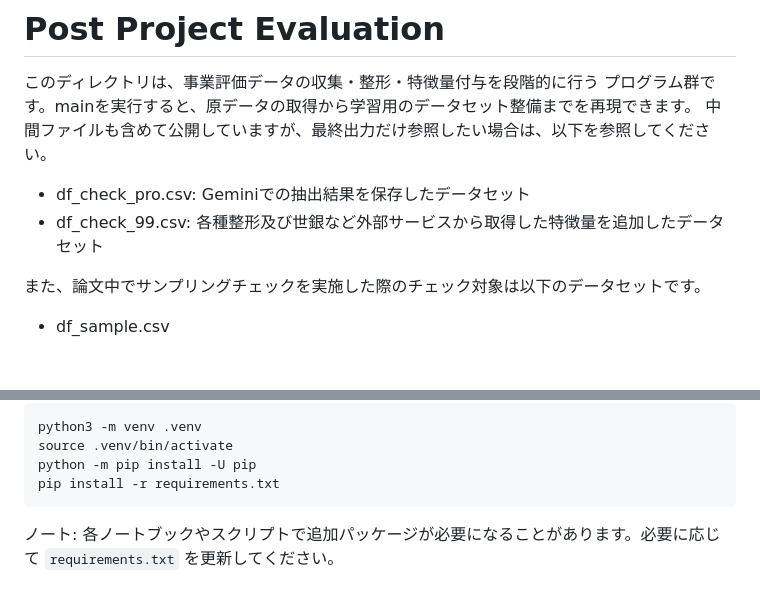
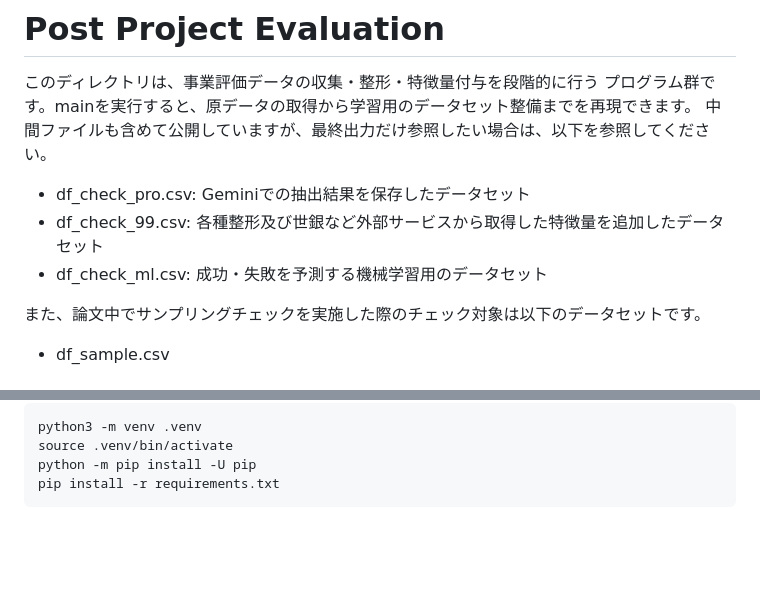
Before and after one commit to MatangoNyanya/post-project-eval, a Markdown page: README.md, 2 parts joined by grey strips. Rendered like a GitHub page; blank space fills up the shorter version.

````diff
--- a/README.md
+++ b/README.md
@@ -4,6 +4,7 @@
 中間ファイルも含めて公開していますが、最終出力だけ参照したい場合は、以下を参照してください。
 - df_check_pro.csv: Geminiでの抽出結果を保存したデータセット
 - df_check_99.csv: 各種整形及び世銀など外部サービスから取得した特徴量を追加したデータセット
+- df_check_ml.csv: 成功・失敗を予測する機械学習用のデータセット
 
 また、論文中でサンプリングチェックを実施した際のチェック対象は以下のデータセットです。
 - df_sample.csv
@@ -66,5 +67,3 @@ source .venv/bin/activate
 python -m pip install -U pip
 pip install -r requirements.txt
 ```
-
-ノート: 各ノートブックやスクリプトで追加パッケージが必要になることがあります。必要に応じて `requirements.txt` を更新してください。
````
